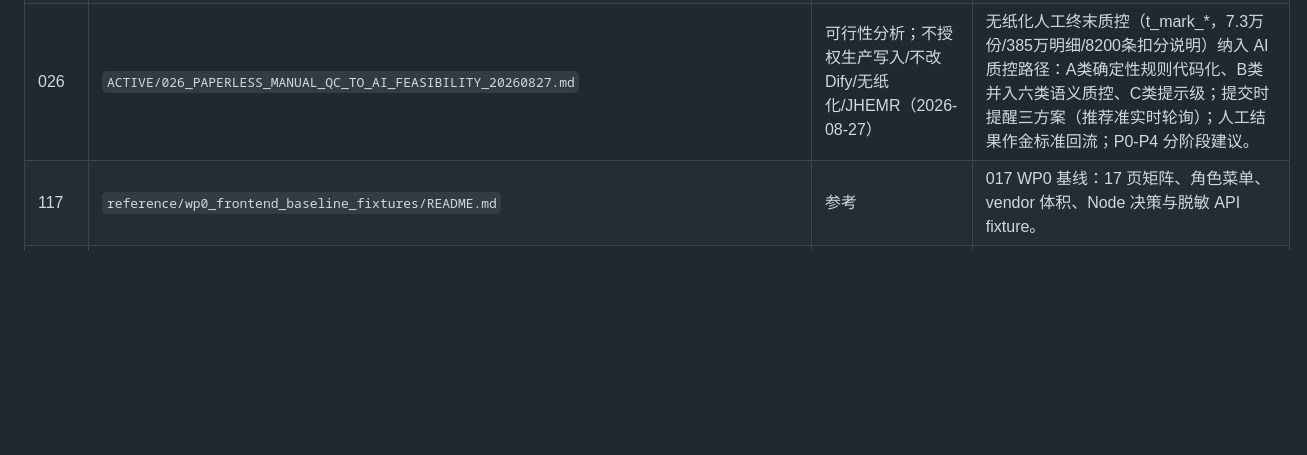
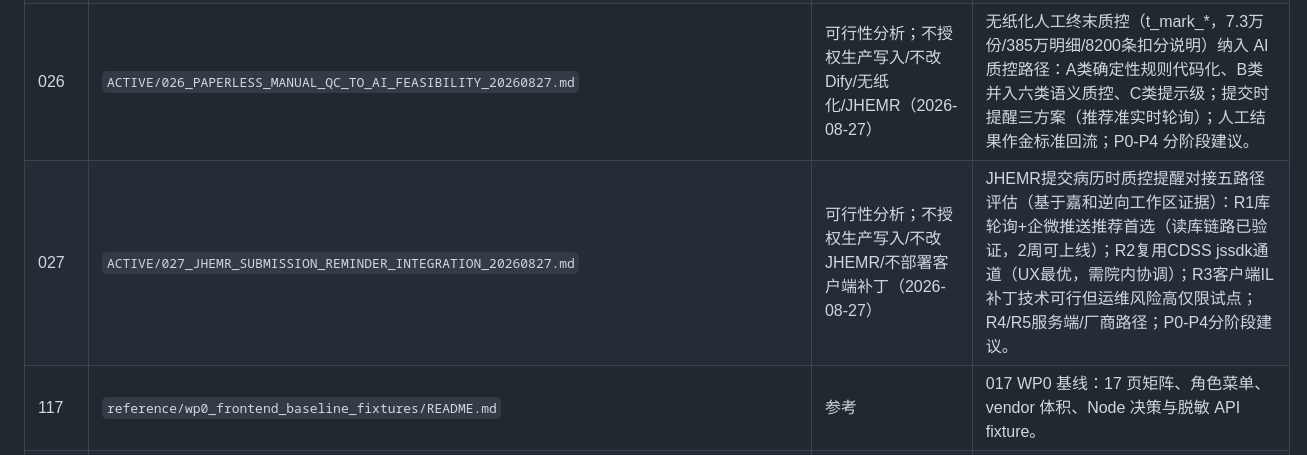
Before and after one commit to pengpeng112/ai_mr_yiyyaa, a Markdown page: docs/INDEX.md, the part around the change. GitHub-like rendering; blank space fills up the shorter version.

Commit message:
docs(analysis): 027 JHEMR提交病历质控提醒对接路径分析(五路径/P0-P4/基于嘉和逆向证据)

```diff
--- a/docs/INDEX.md
+++ b/docs/INDEX.md
@@ -44,6 +44,7 @@
 | 024 | `ACTIVE/024_HIGH_RISK_SEVERITY_REMEDIATION_HANDOVER_20260817.md` | 交接；当日生产写入已获运营方授权；旧 YML 已由唯一门禁影子版替代（2026-08-19） | 契约校验器"只降不升"修复、text_quality 硬门槛黑名单、语义降级配置开关、三轮存量降级 1,356 条假高危；旧 YML 的历史结构与哈希保留在文档，当前导入资产统一为质控门禁影子 V2。 |
 | 025 | `ACTIVE/025_SPLIT_QC_AND_121_EXCEL_INDEPENDENT_REVIEW_HANDOVER_20260817.md` | 交接+待临床影子验证；不授权生产写入；2026-08-24 按复核结论修订（口径钉死/日期上界/Excel暂缺注记，见文内§11修订记录） | 对 024 与 121 人高危导出表的只读独立复核；CDB/事实结构层分析已落实到唯一质控门禁影子 V2，仍需脱敏样本与临床双审。 |
 | 026 | `ACTIVE/026_PAPERLESS_MANUAL_QC_TO_AI_FEASIBILITY_20260827.md` | 可行性分析；不授权生产写入/不改 Dify/无纸化/JHEMR（2026-08-27） | 无纸化人工终末质控（t_mark_*，7.3万份/385万明细/8200条扣分说明）纳入 AI 质控路径：A类确定性规则代码化、B类并入六类语义质控、C类提示级；提交时提醒三方案（推荐准实时轮询）；人工结果作金标准回流；P0-P4 分阶段建议。 |
+| 027 | `ACTIVE/027_JHEMR_SUBMISSION_REMINDER_INTEGRATION_20260827.md` | 可行性分析；不授权生产写入/不改JHEMR/不部署客户端补丁（2026-08-27） | JHEMR提交病历时质控提醒对接五路径评估（基于嘉和逆向工作区证据）：R1库轮询+企微推送推荐首选（读库链路已验证，2周可上线）；R2复用CDSS jssdk通道（UX最优，需院内协调）；R3客户端IL补丁技术可行但运维风险高仅限试点；R4/R5服务端/厂商路径；P0-P4分阶段建议。 |
 | 117 | `reference/wp0_frontend_baseline_fixtures/README.md` | 参考 | 017 WP0 基线：17 页矩阵、角色菜单、vendor 体积、Node 决策与脱敏 API fixture。 |
 | 118 | `remediation/MOCK-20260813_需要修改回去的说明.md` | 参考（待回退清单，2026-08-24 由根目录移入） | 演示 MOCK 热更的回退说明（主管医师姓名/前端写死数据）；代码内 13 处引用已同步指向新路径。 |
 | 101 | `reference/101_FEATURE_BASELINE.md` | 参考 | 已完成能力和不可回退基线。 |
```
Also changed, not shown: docs/ACTIVE/027_JHEMR_SUBMISSION_REMINDER_INTEGRATION_20260827.md (added, +75 -0 lines), 开发起步包/01_统一修改记录.md (+1 -0 lines).
